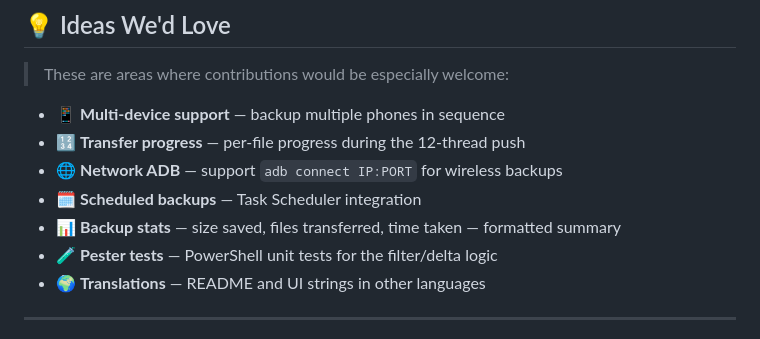
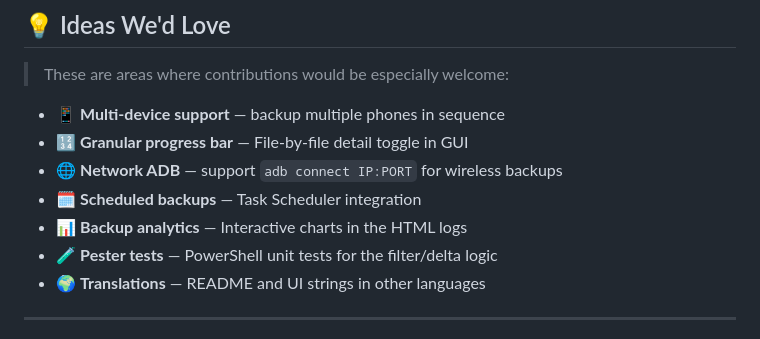
Before and after one commit to official-Arvind/jigar-tools, a Markdown page: docs/CONTRIBUTING.md, the part around the change. Rendered like a GitHub page.

```diff
--- a/docs/CONTRIBUTING.md
+++ b/docs/CONTRIBUTING.md
@@ -160,10 +160,10 @@ Import-Module SomeThirdPartyModule
 > These are areas where contributions would be especially welcome:
 
 - 📱 **Multi-device support** — backup multiple phones in sequence
-- 🔢 **Transfer progress** — per-file progress during the 12-thread push
+- 🔢 **Granular progress bar** — File-by-file detail toggle in GUI
 - 🌐 **Network ADB** — support `adb connect IP:PORT` for wireless backups
 - 🗓️ **Scheduled backups** — Task Scheduler integration
-- 📊 **Backup stats** — size saved, files transferred, time taken — formatted summary
+- 📊 **Backup analytics** — Interactive charts in the HTML logs
 - 🧪 **Pester tests** — PowerShell unit tests for the filter/delta logic
 - 🌍 **Translations** — README and UI strings in other languages
 
```
Also changed, not shown: README.md (+1 -1 lines).
